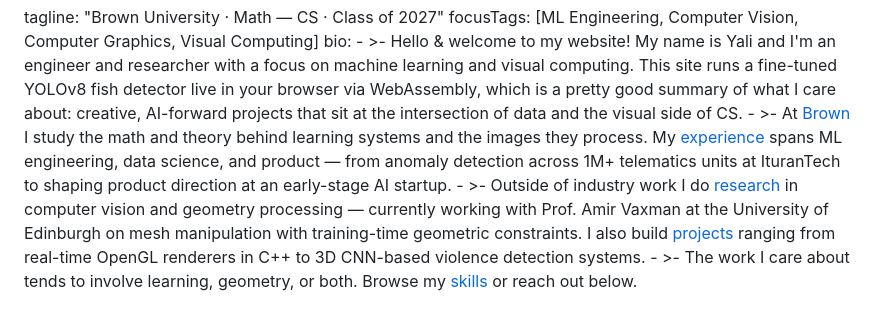
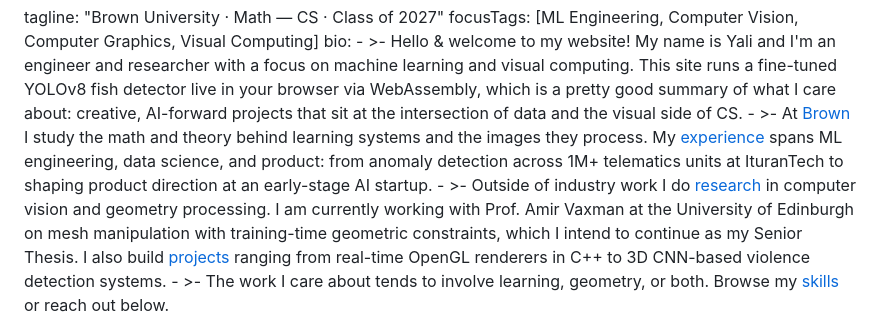
Before and after one commit to yalisommer/portfolio-v6, a Markdown page: src/data/content.md, the part around the change. GitHub-like rendering.

Commit message:
content: refine bio para 2-3 wording
- Para 2: replace em dash with colon for flow
- Para 3: note Edinburgh work continues as Senior Thesis

Co-Authored-By: Claude Sonnet 4.6 <noreply@anthropic.com>

```diff
--- a/src/data/content.md
+++ b/src/data/content.md
@@ -24,13 +24,12 @@ about:
     - >-
       At <a href="#education">Brown</a> I study the math and theory behind learning
       systems and the images they process. My
-      <a href="#experience">experience</a> spans ML engineering, data science, and product
-      — from anomaly detection across 1M+ telematics units at IturanTech to shaping
+      <a href="#experience">experience</a> spans ML engineering, data science, and product: from anomaly detection across 1M+ telematics units at IturanTech to shaping
       product direction at an early-stage AI startup.
     - >-
       Outside of industry work I do <a href="#research">research</a> in computer vision
-      and geometry processing — currently working with Prof. Amir Vaxman at the University
-      of Edinburgh on mesh manipulation with training-time geometric constraints. I also
+      and geometry processing. I am currently working with Prof. Amir Vaxman at the University
+      of Edinburgh on mesh manipulation with training-time geometric constraints, which I intend to continue as my Senior Thesis. I also
       build <a href="#projects">projects</a> ranging from real-time OpenGL renderers in
       C++ to 3D CNN-based violence detection systems.
     - >-
```
